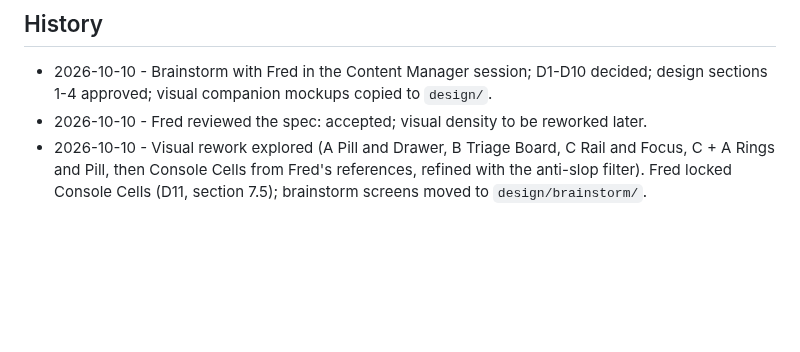
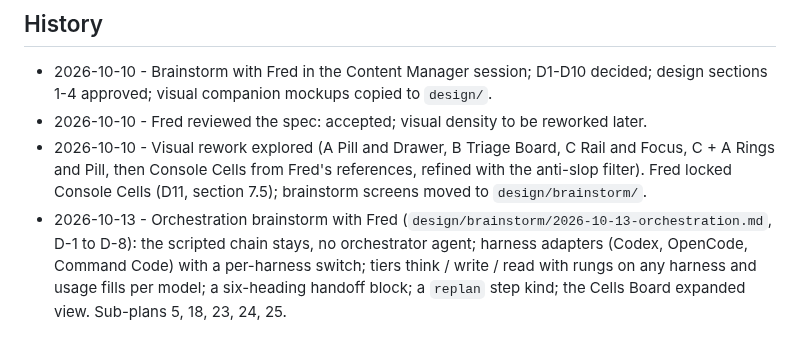
Before and after one commit to knackychan/CLAUDE-CONSOLE, a Markdown page: BRAINSTORM.md, the part around the change. Drawn GitHub-style; blank space fills up the shorter version.

Commit message:
docs: orchestration brainstorm (D-1 to D-8), plan 5 row
Co-Authored-By: Claude Fable 5.1 <noreply@anthropic.com>
Claude-Session: https://claude.ai/code/session_01S9aKaFzvcchrTZySQ2J8oU

```diff
--- a/BRAINSTORM.md
+++ b/BRAINSTORM.md
@@ -315,3 +315,7 @@ in `design/references/`.
 - 2026-10-10 - Visual rework explored (A Pill and Drawer, B Triage Board, C Rail and Focus, C + A
   Rings and Pill, then Console Cells from Fred's references, refined with the anti-slop filter).
   Fred locked Console Cells (D11, section 7.5); brainstorm screens moved to `design/brainstorm/`.
+- 2026-10-13 - Orchestration brainstorm with Fred (`design/brainstorm/2026-10-13-orchestration.md`, D-1 to
+  D-8): the scripted chain stays, no orchestrator agent; harness adapters (Codex, OpenCode, Command Code) with a
+  per-harness switch; tiers think / write / read with rungs on any harness and usage fills per model; a six-heading
+  handoff block; a `replan` step kind; the Cells Board expanded view. Sub-plans 5, 18, 23, 24, 25.
```
Also changed, not shown: PLAN.md (+1 -1 lines), design/brainstorm/2026-10-13-orchestration.md (added, +270 -0 lines).
